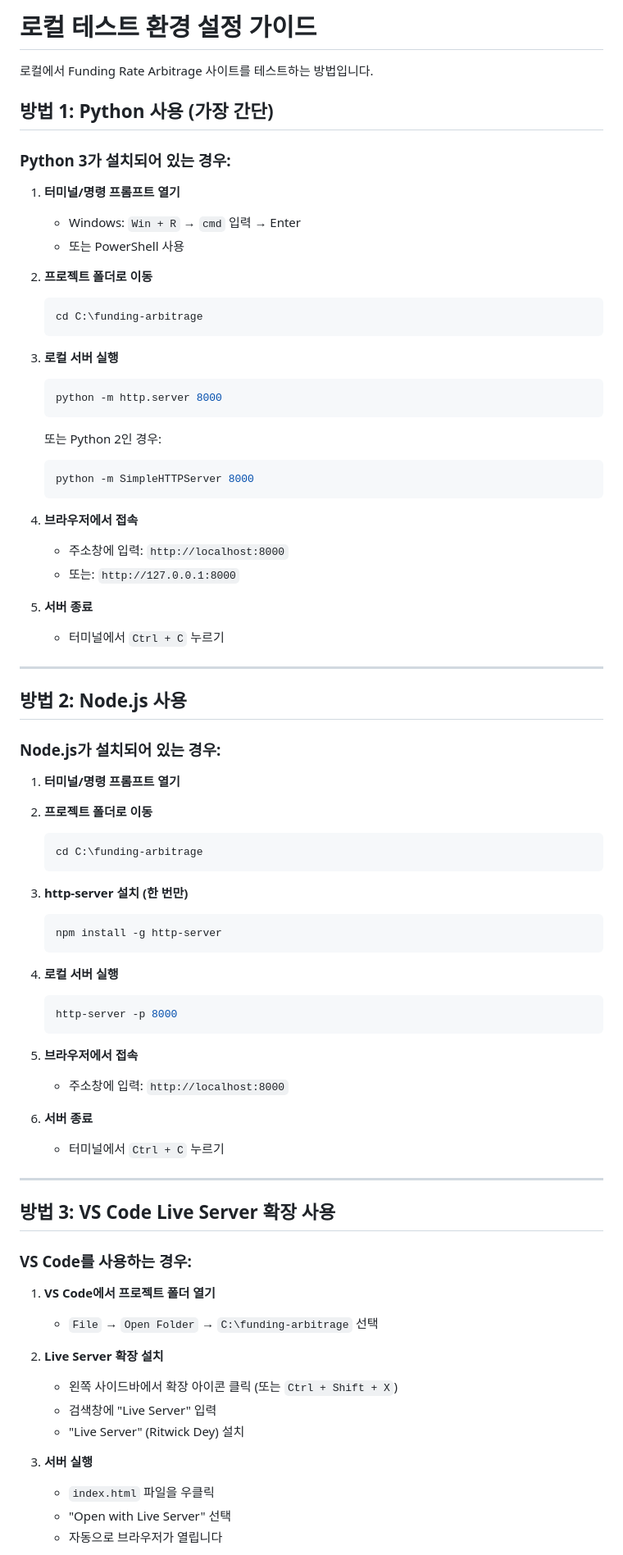
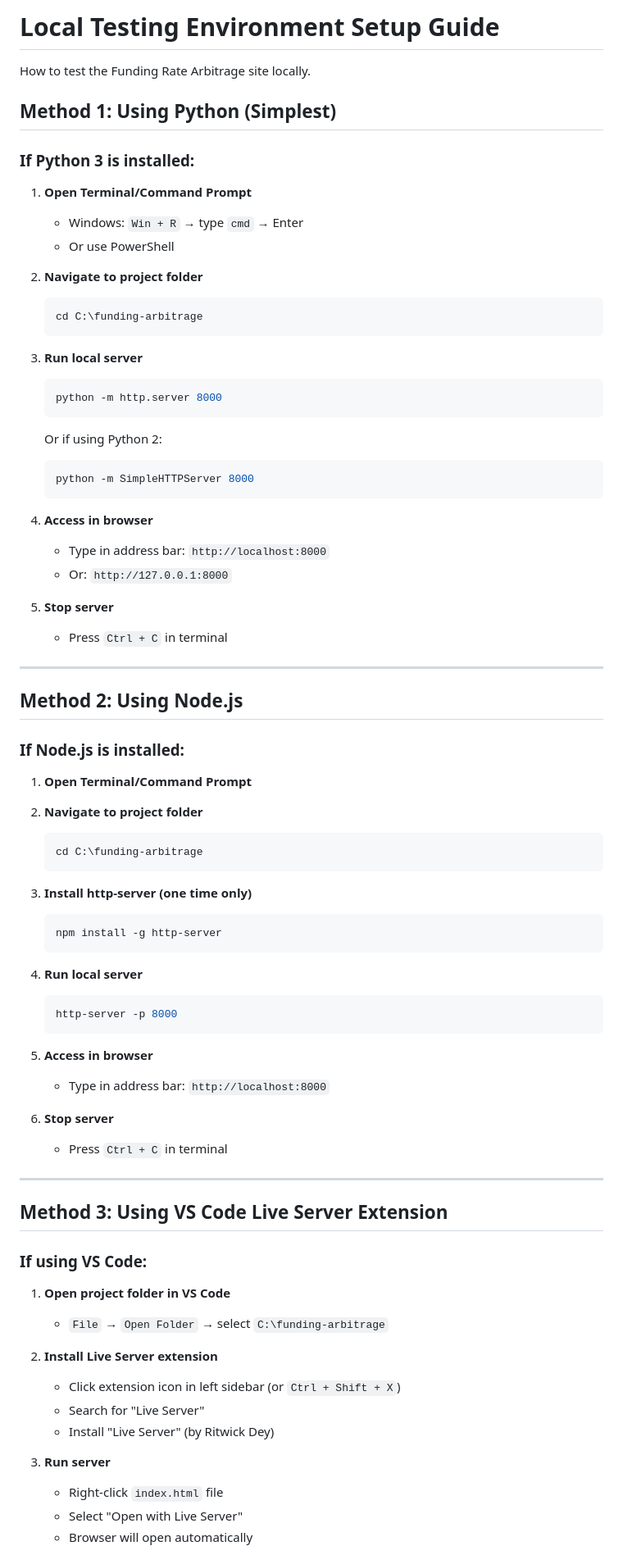
Before and after one commit to Musashi-great/Funding_arb69, a Markdown page: LOCAL_SETUP.md, the part around one of its changes. Shown at 82% size. GitHub-like rendering.

Commit message:
Translate LOCAL_SETUP.md to English

````diff
--- a/LOCAL_SETUP.md
+++ b/LOCAL_SETUP.md
@@ -1,82 +1,82 @@
-# 로컬 테스트 환경 설정 가이드
+# Local Testing Environment Setup Guide
 
-로컬에서 Funding Rate Arbitrage 사이트를 테스트하는 방법입니다.
+How to test the Funding Rate Arbitrage site locally.
 
-## 방법 1: Python 사용 (가장 간단)
+## Method 1: Using Python (Simplest)
 
-### Python 3가 설치되어 있는 경우:
+### If Python 3 is installed:
 
-1. **터미널/명령 프롬프트 열기**
-   - Windows: `Win + R` → `cmd` 입력 → Enter
-   - 또는 PowerShell 사용
+1. **Open Terminal/Command Prompt**
+   - Windows: `Win + R` → type `cmd` → Enter
+   - Or use PowerShell
 
-2. **프로젝트 폴더로 이동**
+2. **Navigate to project folder**
    ```bash
    cd C:\funding-arbitrage
    ```
 
-3. **로컬 서버 실행**
+3. **Run local server**
    ```bash
    python -m http.server 8000
    ```
 
-   또는 Python 2인 경우:
+   Or if using Python 2:
    ```bash
    python -m SimpleHTTPServer 8000
    ```
 
-4. **브라우저에서 접속**
-   - 주소창에 입력: `http://localhost:8000`
-   - 또는: `http://127.0.0.1:8000`
+4. **Access in browser**
+   - Type in address bar: `http://localhost:8000`
+   - Or: `http://127.0.0.1:8000`
 
-5. **서버 종료**
-   - 터미널에서 `Ctrl + C` 누르기
+5. **Stop server**
+   - Press `Ctrl + C` in terminal
 
 ---
 
-## 방법 2: Node.js 사용
+## Method 2: Using Node.js
 
-### Node.js가 설치되어 있는 경우:
+### If Node.js is installed:
 
-1. **터미널/명령 프롬프트 열기**
+1. **Open Terminal/Command Prompt**
 
-2. **프로젝트 폴더로 이동**
+2. **Navigate to project folder**
    ```bash
    cd C:\funding-arbitrage
    ```
 
-3. **http-server 설치 (한 번만)**
+3. **Install http-server (one time only)**
    ```bash
    npm install -g http-server
    ```
 
-4. **로컬 서버 실행**
+4. **Run local server**
    ```bash
    http-server -p 8000
    ```
 
-5. **브라우저에서 접속**
-   - 주소창에 입력: `http://localhost:8000`
+5. **Access in browser**
+   - Type in address bar: `http://localhost:8000`
 
-6. **서버 종료**
-   - 터미널에서 `Ctrl + C` 누르기
+6. **Stop server**
+   - Press `Ctrl + C` in terminal
 
 ---
 
-## 방법 3: VS Code Live Server 확장 사용
+## Method 3: Using VS Code Live Server Extension
 
-### VS Code를 사용하는 경우:
+### If using VS Code:
 
-1. **VS Code에서 프로젝트 폴더 열기**
-   - `File` → `Open Folder` → `C:\funding-arbitrage` 선택
+1. **Open project folder in VS Code**
+   - `File` → `Open Folder` → select `C:\funding-arbitrage`
 
-2. **Live Server 확장 설치**
-   - 왼쪽 사이드바에서 확장 아이콘 클릭 (또는 `Ctrl + Shift + X`)
-   - 검색창에 "Live Server" 입력
-   - "Live Server" (Ritwick Dey) 설치
+2. **Install Live Server extension**
+   - Click extension icon in left sidebar (or `Ctrl + Shift + X`)
+   - Search for "Live Server"
+   - Install "Live Server" (by Ritwick Dey)
 
-3. **서버 실행**
-   - `index.html` 파일을 우클릭
-   - "Open with Live Server" 선택
-   - 자동으로 브라우저가 열립니다
+3. **Run server**
+   - Right-click `index.html` file
+   - Select "Open with Live Server"
+   - Browser will open automatically
 
````
Also changed, not shown: other parts of LOCAL_SETUP.md (+62 -62 lines).
